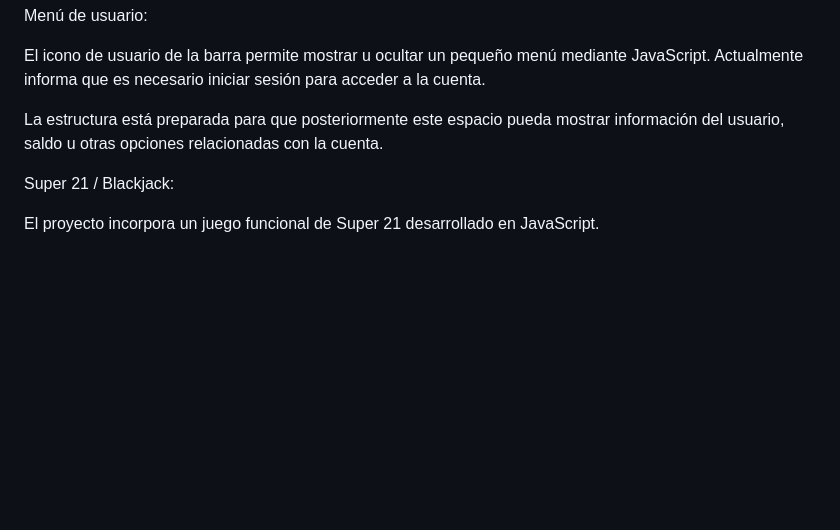
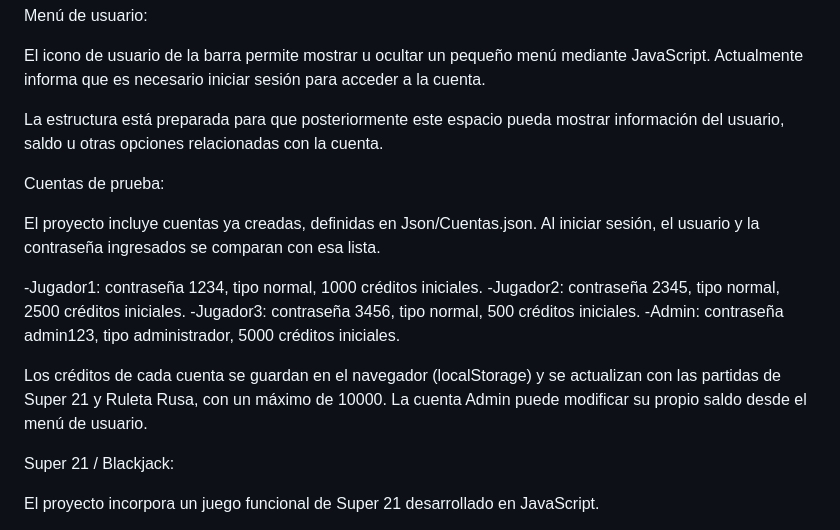
Before and after one commit to RamenConCianuro/Pag1_HATRED, a Markdown page: README.md, the part around the change. Drawn GitHub-style; blank space fills up the shorter version.

Commit message:
Actualizacion Readme, cuentas

```diff
--- a/README.md
+++ b/README.md
@@ -91,6 +91,17 @@ El icono de usuario de la barra permite mostrar u ocultar un pequeño menú medi
 
 La estructura está preparada para que posteriormente este espacio pueda mostrar información del usuario, saldo u otras opciones relacionadas con la cuenta.
 
+Cuentas de prueba:
+
+El proyecto incluye cuentas ya creadas, definidas en Json/Cuentas.json. Al iniciar sesión, el usuario y la contraseña ingresados se comparan con esa lista.
+
+-Jugador1: contraseña 1234, tipo normal, 1000 créditos iniciales.
+-Jugador2: contraseña 2345, tipo normal, 2500 créditos iniciales.
+-Jugador3: contraseña 3456, tipo normal, 500 créditos iniciales.
+-Admin: contraseña admin123, tipo administrador, 5000 créditos iniciales.
+
+Los créditos de cada cuenta se guardan en el navegador (localStorage) y se actualizan con las partidas de Super 21 y Ruleta Rusa, con un máximo de 10000. La cuenta Admin puede modificar su propio saldo desde el menú de usuario.
+
 Super 21 / Blackjack:
 
 El proyecto incorpora un juego funcional de Super 21 desarrollado en JavaScript.
```
